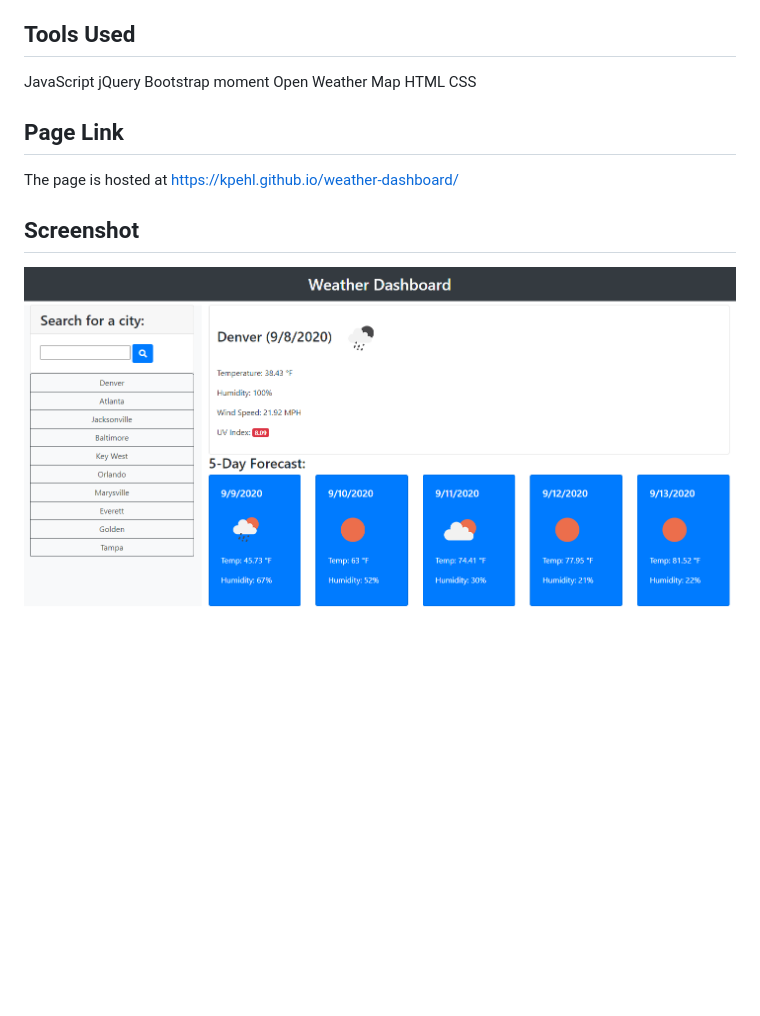
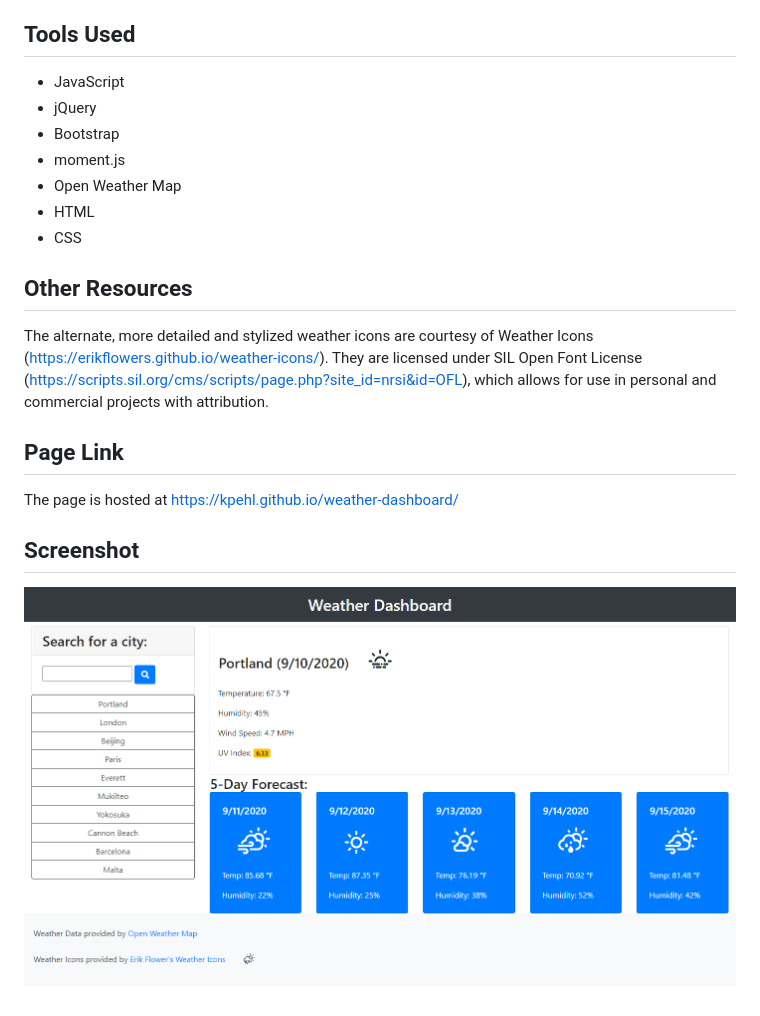
Before and after one commit to kpehl/weather-dashboard, a Markdown page: README.md, the part around the change. Rendered like a GitHub page; pictures changed too: assets/images/weather-dashboard-screenshot.png; blank space fills up the shorter version.

Commit message:
slight tweak to icon padding; updated README with information on the weather icons and licensing

```diff
--- a/README.md
+++ b/README.md
@@ -4,13 +4,16 @@
 This page provides a weather dashboard for a user.  The user can search for a city with the form. The current date is displayed with the moment API. The Open Weather Map APIs are used to retrieve the current conditions: weather conditions, temperature, humidity, wind speed, and UV index; and a 5 day forecast for the city. The most recent 10 searches are retained in local storage and populated on a list below the search form.  Clicking on a recent search will bring up the latest result for that city and move the city to the top of the recent searches list.  API errors are captured and displayed in a user friendly format before reloading the page to try another search.
 
 ## Tools Used
-JavaScript
-jQuery
-Bootstrap
-moment
-Open Weather Map
-HTML
-CSS
+* JavaScript
+* jQuery
+* Bootstrap
+* moment.js
+* Open Weather Map
+* HTML
+* CSS
+
+## Other Resources
+The alternate, more detailed and stylized weather icons are courtesy of Weather Icons (https://erikflowers.github.io/weather-icons/).  They are licensed under SIL Open Font License (https://scripts.sil.org/cms/scripts/page.php?site_id=nrsi&id=OFL), which allows for use in personal and commercial projects with attribution.
 
 ## Page Link
 The page is hosted at https://kpehl.github.io/weather-dashboard/
```
Also changed, not shown: 1 other file.
